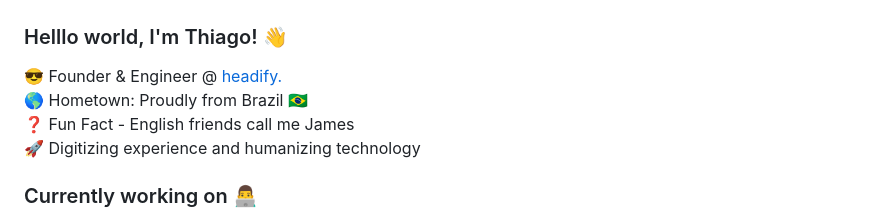
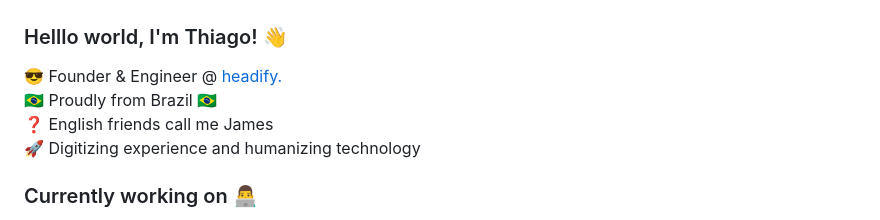
Before and after one commit to thiagomoz/thiagomoz, a Markdown page: readme.md, the part around the change. Rendered like a GitHub page.

```diff
--- a/readme.md
+++ b/readme.md
@@ -1,8 +1,8 @@
 ### Helllo world, I'm Thiago! 👋
 
 😎 Founder & Engineer @ [headify.](https://headify.com.br) <br>
-🌎 Hometown: Proudly from Brazil 🇧🇷 <br>
-❓ Fun Fact - English friends call me James <br>
+🇧🇷 Proudly from Brazil 🇧🇷 <br>
+❓ English friends call me James <br>
 🚀 Digitizing experience and humanizing technology
 
 ### Currently working on 👨‍💻
```
